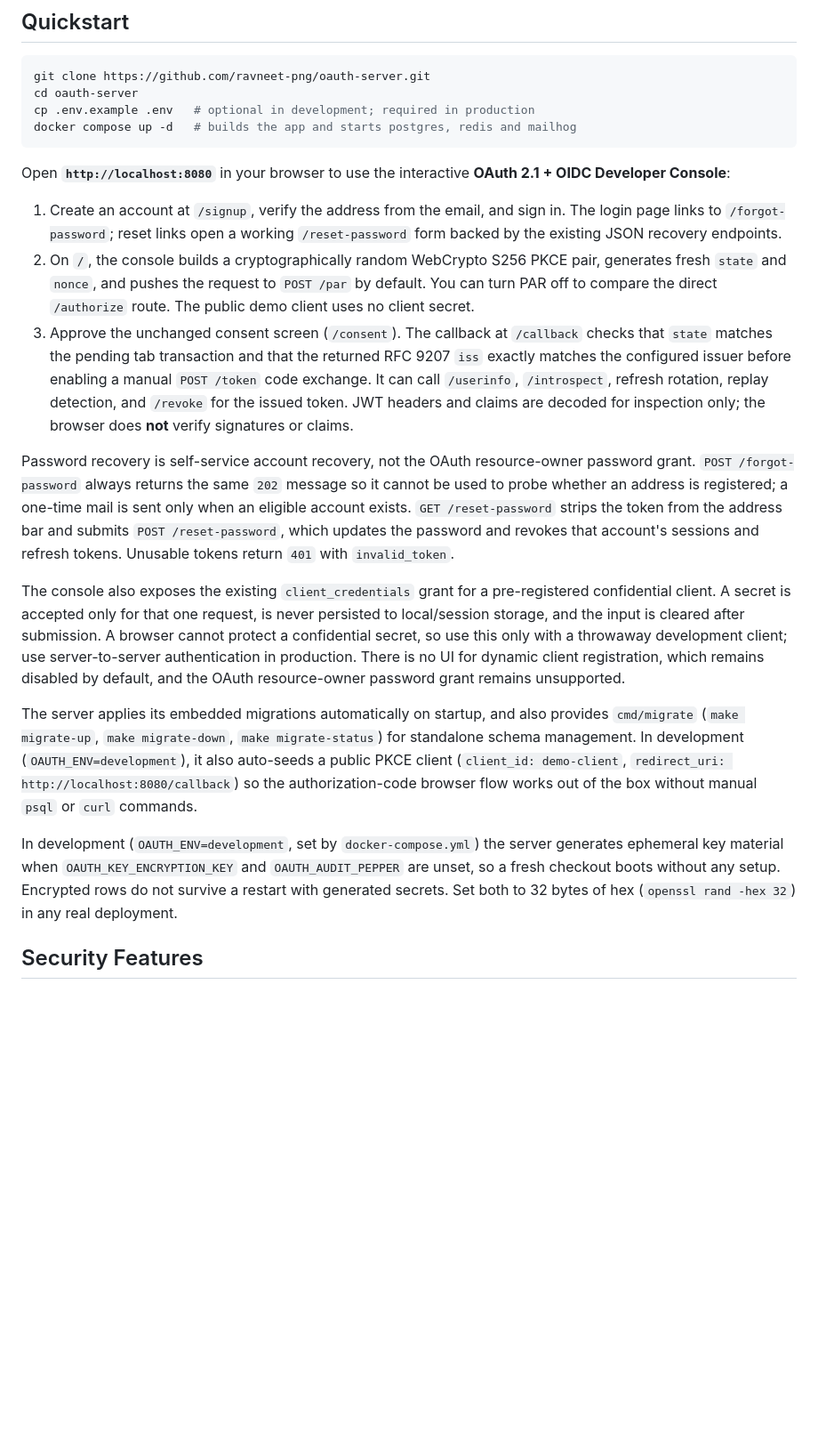
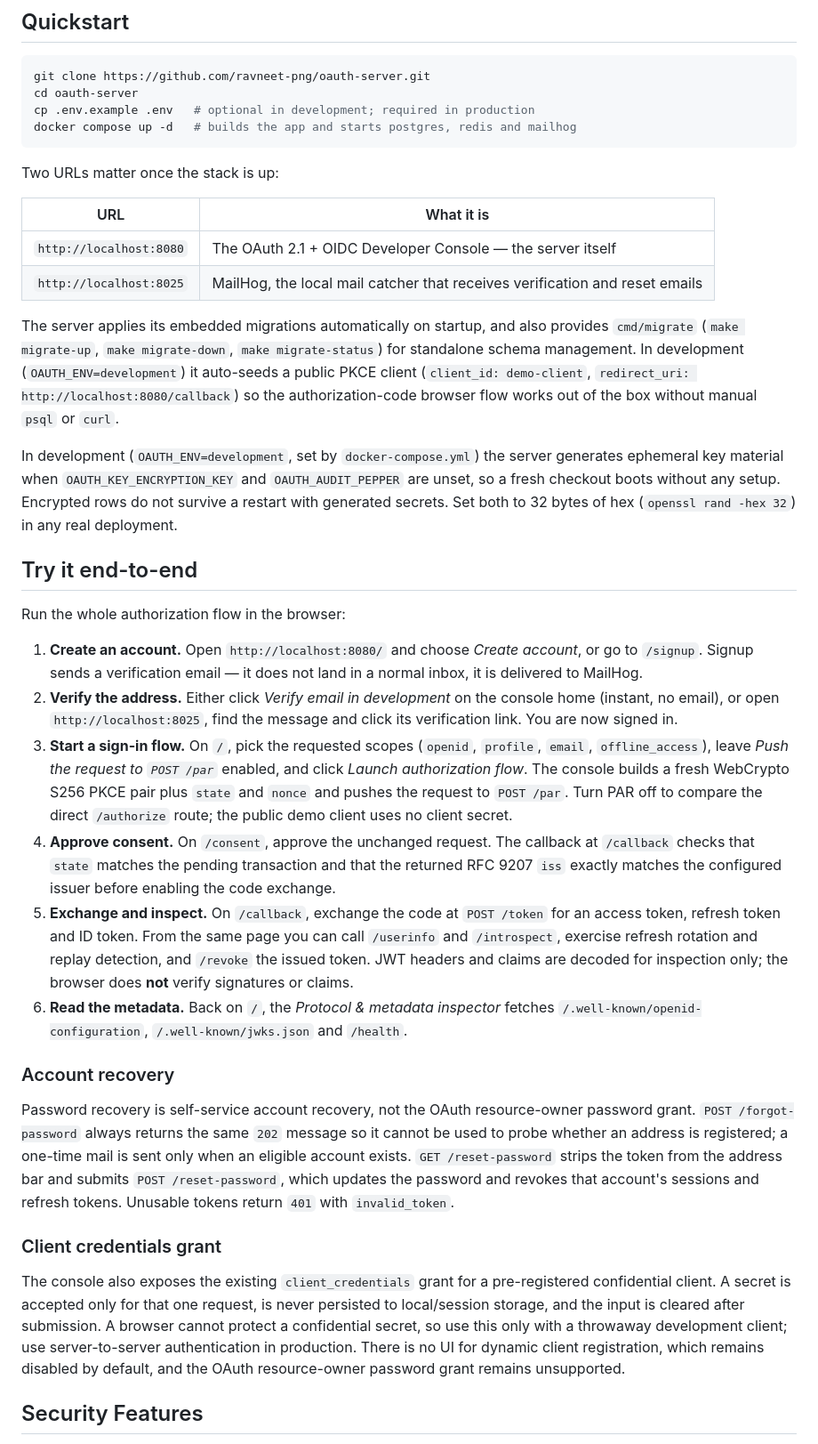
Before and after one commit to ravneet-png/oauth-server, a Markdown page: README.md, the part around the change. Shown at 89% size. Drawn GitHub-style; blank space fills up the shorter version.

Commit message:
docs: add an end-to-end walkthrough to the README
Give the Quickstart both URLs (the console on :8080 and MailHog on :8025) and a
numbered run-through of the full authorization flow, with the recovery and
client-credentials notes as subsections.

````diff
--- a/README.md
+++ b/README.md
@@ -43,23 +43,58 @@ cp .env.example .env   # optional in development; required in production
 docker compose up -d   # builds the app and starts postgres, redis and mailhog
 ```
 
-Open **`http://localhost:8080`** in your browser to use the interactive **OAuth 2.1 + OIDC Developer Console**:
+Two URLs matter once the stack is up:
 
-1. Create an account at `/signup`, verify the address from the email, and sign in. The login page links to `/forgot-password`; reset links open a working `/reset-password` form backed by the existing JSON recovery endpoints.
-2. On `/`, the console builds a cryptographically random WebCrypto S256 PKCE pair, generates fresh `state` and `nonce`, and pushes the request to `POST /par` by default. You can turn PAR off to compare the direct `/authorize` route. The public demo client uses no client secret.
-3. Approve the unchanged consent screen (`/consent`). The callback at `/callback` checks that `state` matches the pending tab transaction and that the returned RFC 9207 `iss` exactly matches the configured issuer before enabling a manual `POST /token` code exchange. It can call `/userinfo`, `/introspect`, refresh rotation, replay detection, and `/revoke` for the issued token. JWT headers and claims are decoded for inspection only; the browser does **not** verify signatures or claims.
+| URL | What it is |
+| --- | --- |
+| `http://localhost:8080` | The OAuth 2.1 + OIDC Developer Console — the server itself |
+| `http://localhost:8025` | MailHog, the local mail catcher that receives verification and reset emails |
 
-Password recovery is self-service account recovery, not the OAuth resource-owner password grant. `POST /forgot-password` always returns the same `202` message so it cannot be used to probe whether an address is registered; a one-time mail is sent only when an eligible account exists. `GET /reset-password` strips the token from the address bar and submits `POST /reset-password`, which updates the password and revokes that account's sessions and refresh tokens. Unusable tokens return `401` with `invalid_token`.
-
-The console also exposes the existing `client_credentials` grant for a pre-registered confidential client. A secret is accepted only for that one request, is never persisted to local/session storage, and the input is cleared after submission. A browser cannot protect a confidential secret, so use this only with a throwaway development client; use server-to-server authentication in production. There is no UI for dynamic client registration, which remains disabled by default, and the OAuth resource-owner password grant remains unsupported.
-
-The server applies its embedded migrations automatically on startup, and also provides `cmd/migrate` (`make migrate-up`, `make migrate-down`, `make migrate-status`) for standalone schema management. In development (`OAUTH_ENV=development`), it also auto-seeds a public PKCE client (`client_id: demo-client`, `redirect_uri: http://localhost:8080/callback`) so the authorization-code browser flow works out of the box without manual `psql` or `curl` commands.
+The server applies its embedded migrations automatically on startup, and also
+provides `cmd/migrate` (`make migrate-up`, `make migrate-down`,
+`make migrate-status`) for standalone schema management. In development
+(`OAUTH_ENV=development`) it auto-seeds a public PKCE client (`client_id:
+demo-client`, `redirect_uri: http://localhost:8080/callback`) so the
+authorization-code browser flow works out of the box without manual `psql` or
+`curl`.
 
 In development (`OAUTH_ENV=development`, set by `docker-compose.yml`) the server
 generates ephemeral key material when `OAUTH_KEY_ENCRYPTION_KEY` and
 `OAUTH_AUDIT_PEPPER` are unset, so a fresh checkout boots without any setup.
 Encrypted rows do not survive a restart with generated secrets. Set both to 32
 bytes of hex (`openssl rand -hex 32`) in any real deployment.
+
+## Try it end-to-end
+
+Run the whole authorization flow in the browser:
+
+1. **Create an account.** Open `http://localhost:8080/` and choose *Create account*, or go to `/signup`. Signup sends a verification email — it does not land in a normal inbox, it is delivered to MailHog.
+2. **Verify the address.** Either click *Verify email in development* on the console home (instant, no email), or open `http://localhost:8025`, find the message and click its verification link. You are now signed in.
+3. **Start a sign-in flow.** On `/`, pick the requested scopes (`openid`, `profile`, `email`, `offline_access`), leave *Push the request to `POST /par`* enabled, and click *Launch authorization flow*. The console builds a fresh WebCrypto S256 PKCE pair plus `state` and `nonce` and pushes the request to `POST /par`. Turn PAR off to compare the direct `/authorize` route; the public demo client uses no client secret.
+4. **Approve consent.** On `/consent`, approve the unchanged request. The callback at `/callback` checks that `state` matches the pending transaction and that the returned RFC 9207 `iss` exactly matches the configured issuer before enabling the code exchange.
+5. **Exchange and inspect.** On `/callback`, exchange the code at `POST /token` for an access token, refresh token and ID token. From the same page you can call `/userinfo` and `/introspect`, exercise refresh rotation and replay detection, and `/revoke` the issued token. JWT headers and claims are decoded for inspection only; the browser does **not** verify signatures or claims.
+6. **Read the metadata.** Back on `/`, the *Protocol & metadata inspector* fetches `/.well-known/openid-configuration`, `/.well-known/jwks.json` and `/health`.
+
+### Account recovery
+
+Password recovery is self-service account recovery, not the OAuth resource-owner
+password grant. `POST /forgot-password` always returns the same `202` message so
+it cannot be used to probe whether an address is registered; a one-time mail is
+sent only when an eligible account exists. `GET /reset-password` strips the token
+from the address bar and submits `POST /reset-password`, which updates the
+password and revokes that account's sessions and refresh tokens. Unusable tokens
+return `401` with `invalid_token`.
+
+### Client credentials grant
+
+The console also exposes the existing `client_credentials` grant for a
+pre-registered confidential client. A secret is accepted only for that one
+request, is never persisted to local/session storage, and the input is cleared
+after submission. A browser cannot protect a confidential secret, so use this
+only with a throwaway development client; use server-to-server authentication in
+production. There is no UI for dynamic client registration, which remains
+disabled by default, and the OAuth resource-owner password grant remains
+unsupported.
 
 ## Security Features
 
````
